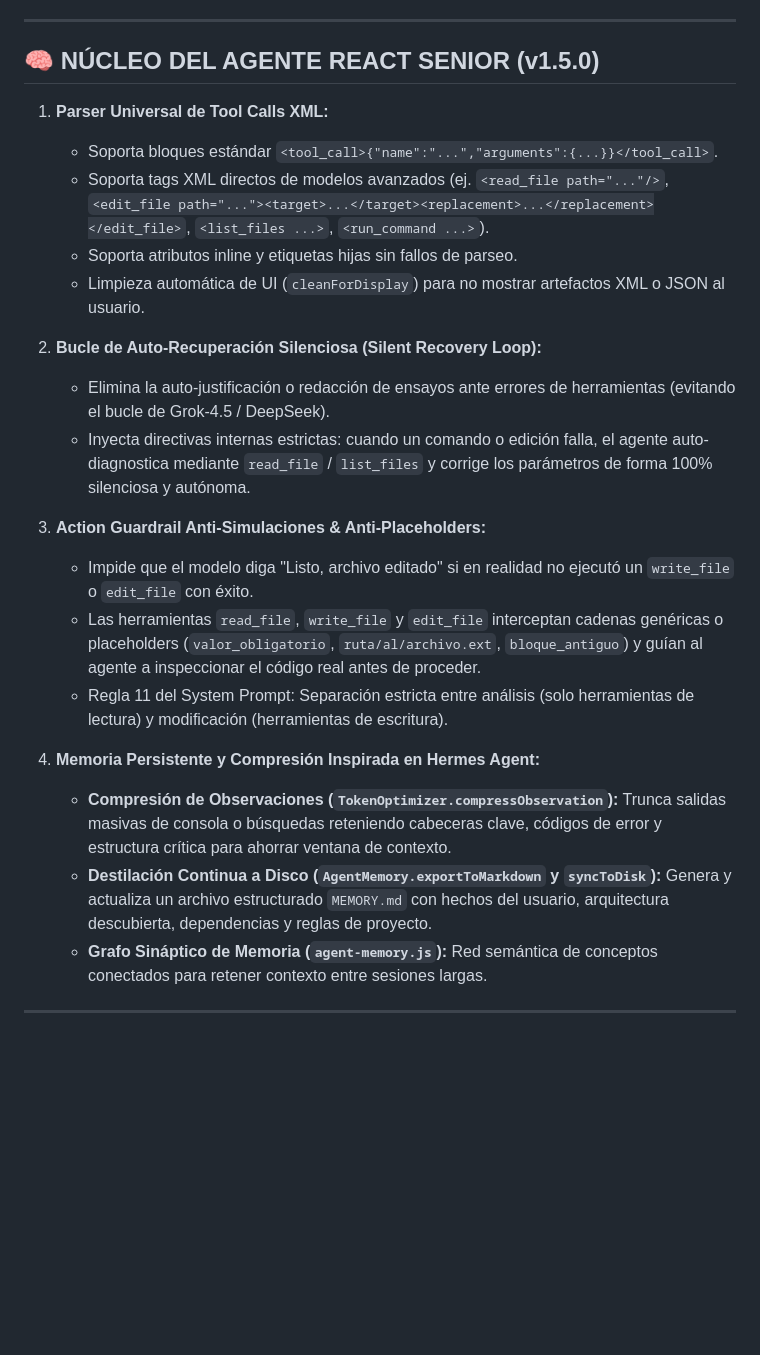
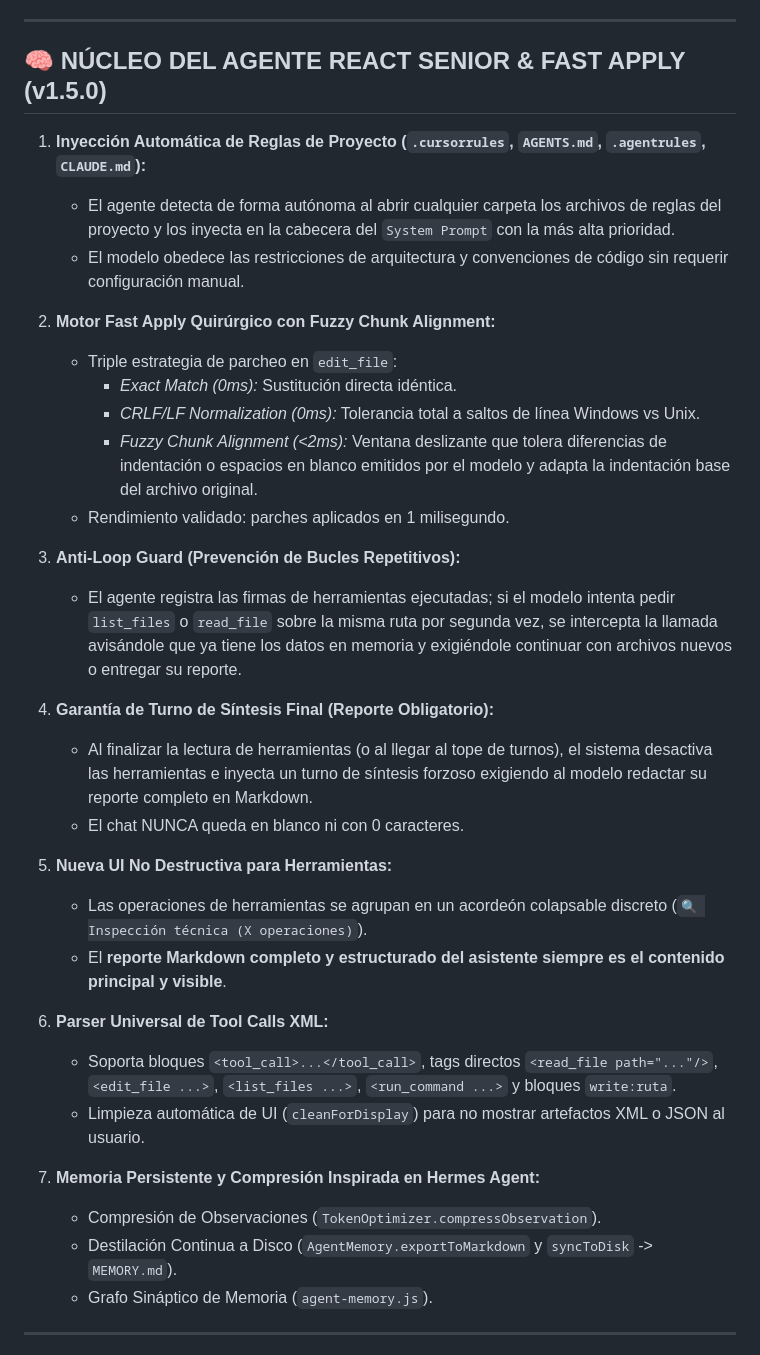
Before and after one commit to aperezavilez-ai/gafcoreai, a Markdown page: RESUMEN_MAESTRO_v1.5.0.md, the part around one of its changes. GitHub-like rendering; blank space fills up the shorter version.

Commit message:
docs: master backup v1.5.0 updated with Fast Apply and rules injection

```diff
--- a/RESUMEN_MAESTRO_v1.5.0.md
+++ b/RESUMEN_MAESTRO_v1.5.0.md
@@ -30,26 +30,37 @@
 
 ---
 
-## 🧠 NÚCLEO DEL AGENTE REACT SENIOR (v1.5.0)
-1. **Parser Universal de Tool Calls XML:**
-   - Soporta bloques estándar `<tool_call>{"name":"...","arguments":{...}}</tool_call>`.
-   - Soporta tags XML directos de modelos avanzados (ej. `<read_file path="..."/>`, `<edit_file path="..."><target>...</target><replacement>...</replacement></edit_file>`, `<list_files ...>`, `<run_command ...>`).
-   - Soporta atributos inline y etiquetas hijas sin fallos de parseo.
+## 🧠 NÚCLEO DEL AGENTE REACT SENIOR & FAST APPLY (v1.5.0)
+1. **Inyección Automática de Reglas de Proyecto (`.cursorrules`, `AGENTS.md`, `.agentrules`, `CLAUDE.md`):**
+   - El agente detecta de forma autónoma al abrir cualquier carpeta los archivos de reglas del proyecto y los inyecta en la cabecera del `System Prompt` con la más alta prioridad.
+   - El modelo obedece las restricciones de arquitectura y convenciones de código sin requerir configuración manual.
+
+2. **Motor Fast Apply Quirúrgico con Fuzzy Chunk Alignment:**
+   - Triple estrategia de parcheo en `edit_file`:
+     * *Exact Match (0ms):* Sustitución directa idéntica.
+     * *CRLF/LF Normalization (0ms):* Tolerancia total a saltos de línea Windows vs Unix.
+     * *Fuzzy Chunk Alignment (<2ms):* Ventana deslizante que tolera diferencias de indentación o espacios en blanco emitidos por el modelo y adapta la indentación base del archivo original.
+   - Rendimiento validado: parches aplicados en 1 milisegundo.
+
+3. **Anti-Loop Guard (Prevención de Bucles Repetitivos):**
+   - El agente registra las firmas de herramientas ejecutadas; si el modelo intenta pedir `list_files` o `read_file` sobre la misma ruta por segunda vez, se intercepta la llamada avisándole que ya tiene los datos en memoria y exigiéndole continuar con archivos nuevos o entregar su reporte.
+
+4. **Garantía de Turno de Síntesis Final (Reporte Obligatorio):**
+   - Al finalizar la lectura de herramientas (o al llegar al tope de turnos), el sistema desactiva las herramientas e inyecta un turno de síntesis forzoso exigiendo al modelo redactar su reporte completo en Markdown.
+   - El chat NUNCA queda en blanco ni con 0 caracteres.
+
+5. **Nueva UI No Destructiva para Herramientas:**
+   - Las operaciones de herramientas se agrupan en un acordeón colapsable discreto (`🔍 Inspección técnica (X operaciones)`).
+   - El **reporte Markdown completo y estructurado del asistente siempre es el contenido principal y visible**.
+
+6. **Parser Universal de Tool Calls XML:**
+   - Soporta bloques `<tool_call>...</tool_call>`, tags directos `<read_file path="..."/>`, `<edit_file ...>`, `<list_files ...>`, `<run_command ...>` y bloques `write:ruta`.
    - Limpieza automática de UI (`cleanForDisplay`) para no mostrar artefactos XML o JSON al usuario.
 
-2. **Bucle de Auto-Recuperación Silenciosa (Silent Recovery Loop):**
-   - Elimina la auto-justificación o redacción de ensayos ante errores de herramientas (evitando el bucle de Grok-4.5 / DeepSeek).
-   - Inyecta directivas internas estrictas: cuando un comando o edición falla, el agente auto-diagnostica mediante `read_file` / `list_files` y corrige los parámetros de forma 100% silenciosa y autónoma.
-
-3. **Action Guardrail Anti-Simulaciones & Anti-Placeholders:**
-   - Impide que el modelo diga "Listo, archivo editado" si en realidad no ejecutó un `write_file` o `edit_file` con éxito.
-   - Las herramientas `read_file`, `write_file` y `edit_file` interceptan cadenas genéricas o placeholders (`valor_obligatorio`, `ruta/al/archivo.ext`, `bloque_antiguo`) y guían al agente a inspeccionar el código real antes de proceder.
-   - Regla 11 del System Prompt: Separación estricta entre análisis (solo herramientas de lectura) y modificación (herramientas de escritura).
-
-4. **Memoria Persistente y Compresión Inspirada en Hermes Agent:**
-   - **Compresión de Observaciones (`TokenOptimizer.compressObservation`):** Trunca salidas masivas de consola o búsquedas reteniendo cabeceras clave, códigos de error y estructura crítica para ahorrar ventana de contexto.
-   - **Destilación Continua a Disco (`AgentMemory.exportToMarkdown` y `syncToDisk`):** Genera y actualiza un archivo estructurado `MEMORY.md` con hechos del usuario, arquitectura descubierta, dependencias y reglas de proyecto.
-   - **Grafo Sináptico de Memoria (`agent-memory.js`):** Red semántica de conceptos conectados para retener contexto entre sesiones largas.
+7. **Memoria Persistente y Compresión Inspirada en Hermes Agent:**
+   - Compresión de Observaciones (`TokenOptimizer.compressObservation`).
+   - Destilación Continua a Disco (`AgentMemory.exportToMarkdown` y `syncToDisk` -> `MEMORY.md`).
+   - Grafo Sináptico de Memoria (`agent-memory.js`).
 
 ---
 
```
Also changed, not shown: other parts of RESUMEN_MAESTRO_v1.5.0.md (+5 -4 lines).
